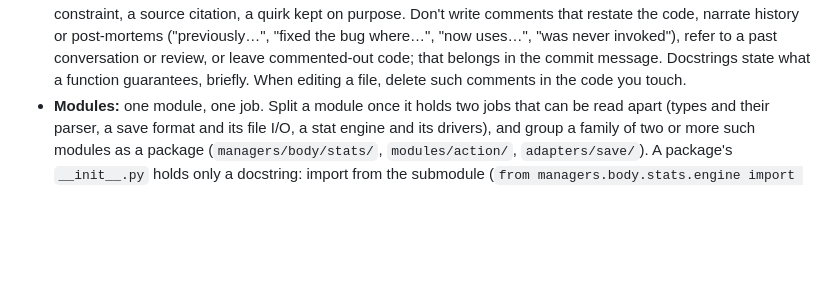
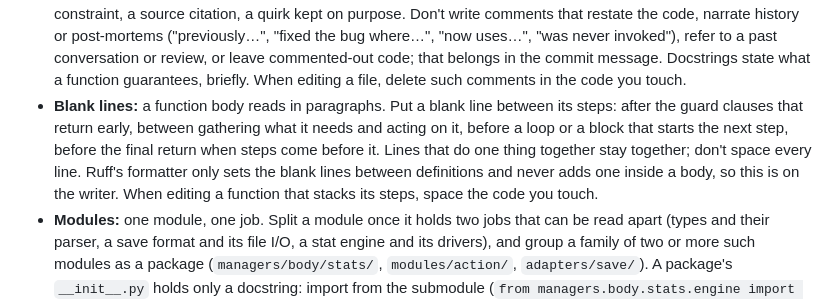
Before and after one commit to Dousea/RPG, a Markdown page: AGENTS.md, the part around the change. Rendered like a GitHub page; blank space fills up the shorter version.

```diff
--- a/AGENTS.md
+++ b/AGENTS.md
@@ -78,6 +78,14 @@ never contain numbers (HP, damage, odds). See `docs/architecture/engine-authorit
   or leave commented-out code; that belongs in the commit message. Docstrings
   state what a function guarantees, briefly. When editing a file, delete such
   comments in the code you touch.
+- **Blank lines:** a function body reads in paragraphs. Put a blank line
+  between its steps: after the guard clauses that return early, between
+  gathering what it needs and acting on it, before a loop or a block that
+  starts the next step, before the final return when steps come before it.
+  Lines that do one thing together stay together; don't space every line.
+  Ruff's formatter only sets the blank lines between definitions and never
+  adds one inside a body, so this is on the writer. When editing a function
+  that stacks its steps, space the code you touch.
 - **Modules:** one module, one job. Split a module once it holds two jobs
   that can be read apart (types and their parser, a save format and its file
   I/O, a stat engine and its drivers), and group a family of two or more such
```
Also changed, not shown: .claude/agents/reviewer.md (+4 -2 lines).
